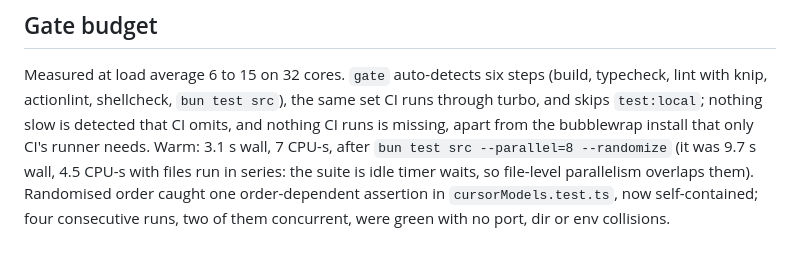
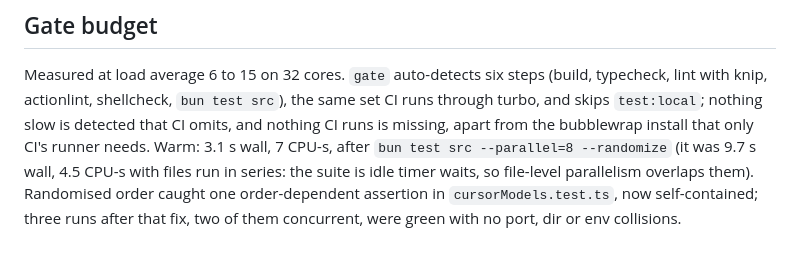
Before and after one commit to Rethunk-Tech/engined, a Markdown page: AGENTS.md, the part around the change. Rendered like a GitHub page.

Commit message:
docs(agents): correct the parallel-run count

```diff
--- a/AGENTS.md
+++ b/AGENTS.md
@@ -164,5 +164,5 @@ with knip, actionlint, shellcheck, `bun test src`), the same set CI runs through
 the bubblewrap install that only CI's runner needs. Warm: 3.1 s wall, 7 CPU-s, after `bun test src --parallel=8 --randomize` (it was 9.7 s wall, 4.5
 CPU-s with files run in series: the suite is idle timer waits, so file-level parallelism overlaps
 them). Randomised order caught one order-dependent assertion in `cursorModels.test.ts`, now
-self-contained; four consecutive runs, two of them concurrent, were green with no port, dir or env
+self-contained; three runs after that fix, two of them concurrent, were green with no port, dir or env
 collisions.
```
